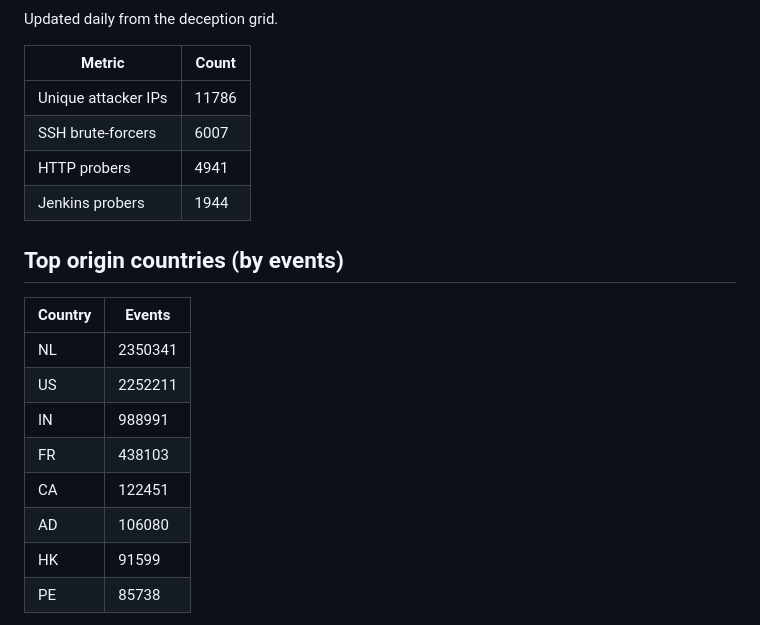
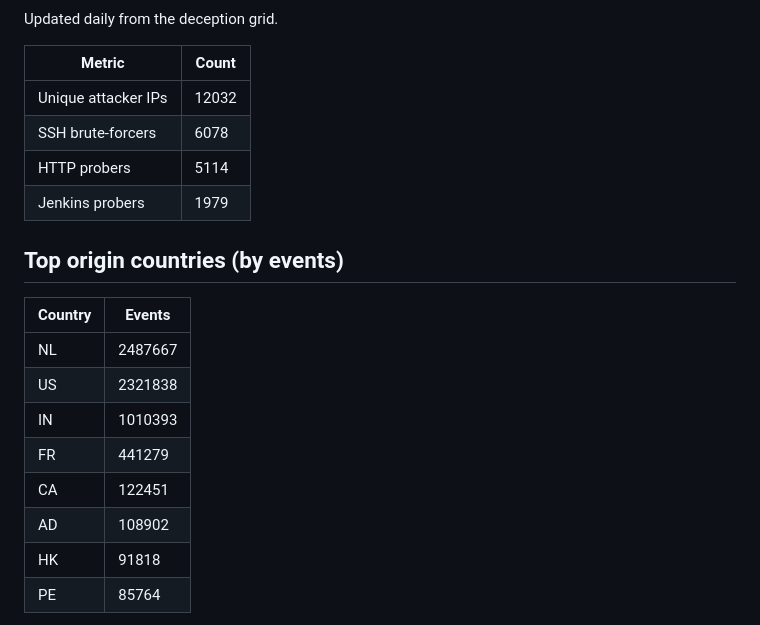
Before and after one commit to nawabs11/terrarium, a Markdown page: MAP.md, the part around one of its changes. GitHub-like rendering.

Commit message:
Daily feed update: 2026-11-04

```diff
--- a/MAP.md
+++ b/MAP.md
@@ -6,21 +6,21 @@ Updated daily from the deception grid.
 
 | Metric | Count |
 |---|---|
-| Unique attacker IPs | 11786 |
-| SSH brute-forcers | 6007 |
-| HTTP probers | 4941 |
-| Jenkins probers | 1944 |
+| Unique attacker IPs | 12032 |
+| SSH brute-forcers | 6078 |
+| HTTP probers | 5114 |
+| Jenkins probers | 1979 |
 
 ## Top origin countries (by events)
 
 | Country | Events |
 |---|---|
-| NL | 2350341 |
-| US | 2252211 |
-| IN | 988991 |
-| FR | 438103 |
+| NL | 2487667 |
+| US | 2321838 |
+| IN | 1010393 |
+| FR | 441279 |
 | CA | 122451 |
-| AD | 106080 |
-| HK | 91599 |
-| PE | 85738 |
+| AD | 108902 |
+| HK | 91818 |
+| PE | 85764 |
 
```
Also changed, not shown: other parts of MAP.md (+1 -1 lines), README.md (+5 -5 lines), assets/map.png, 11 other files.
